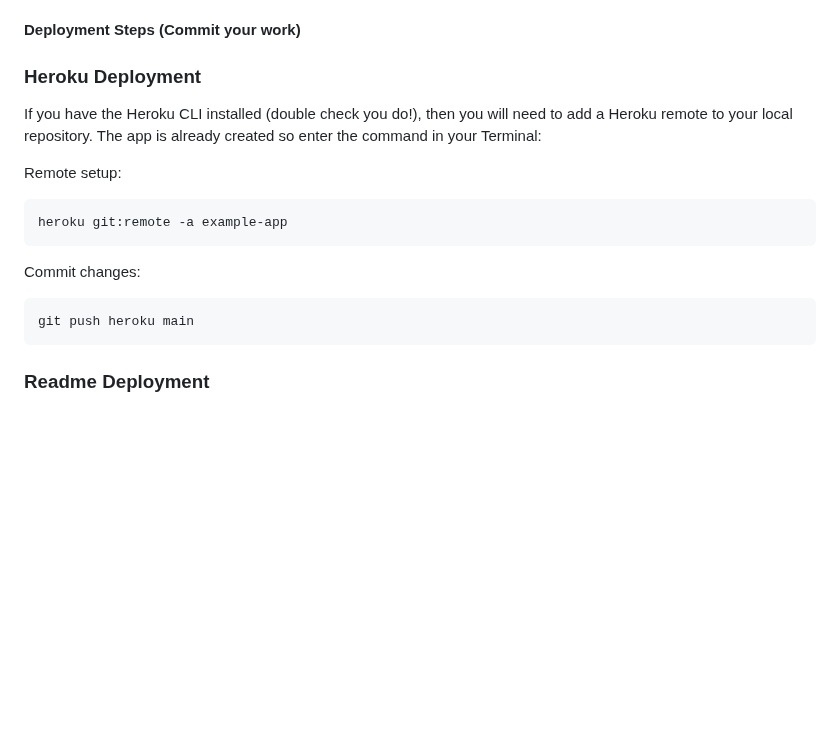
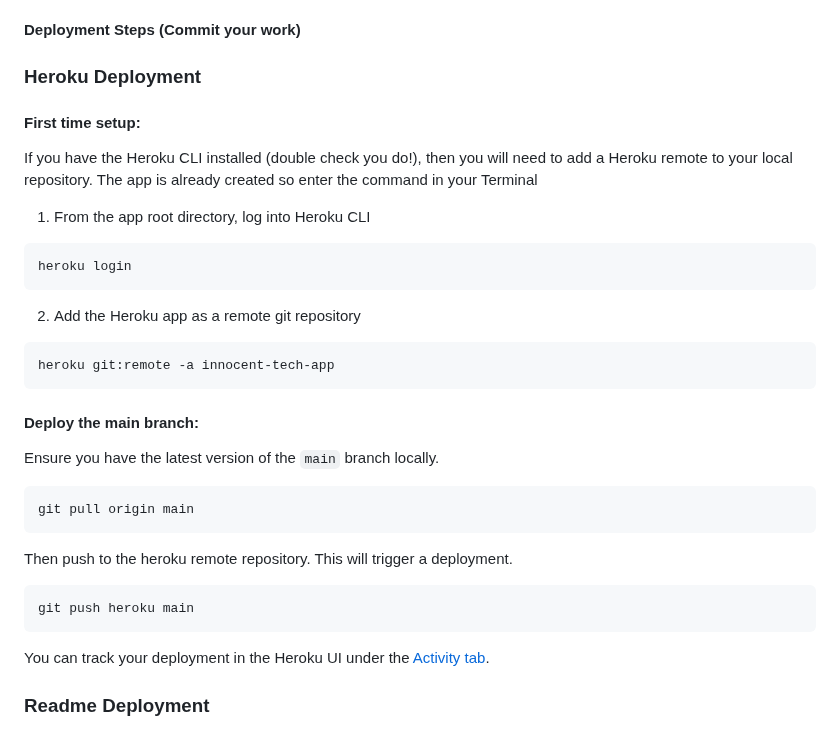
Before and after one commit to softwareforgood/innocent_tech_app, a Markdown page: README.md, the part around the change. Rendered like a GitHub page; blank space fills up the shorter version.

Commit message:
add detail to heroku readme section

````diff
--- a/README.md
+++ b/README.md
@@ -291,19 +291,34 @@ Minitest runs the tests in a random order, and outputs a green dot for a success
 #### Deployment Steps (Commit your work)
 
 ### Heroku Deployment
+#### First time setup:
 If you have the Heroku CLI installed (double check you do!), then you will need to add a Heroku remote to your local repository.
-The app is already created so enter the command in your Terminal:
+The app is already created so enter the command in your Terminal
 
-Remote setup:
+1. From the app root directory, log into Heroku CLI
 ```bash
-heroku git:remote -a example-app
+heroku login
 ```
 
+2. Add the Heroku app as a remote git repository
+```bash
+heroku git:remote -a innocent-tech-app
+```
 
-Commit changes:
+#### Deploy the main branch:
+Ensure you have the latest version of the `main` branch locally.
+
+```bash
+git pull origin main
+```
+
+Then push to the heroku remote repository. This will trigger a deployment.
+
 ```bash
 git push heroku main
 ```
+
+You can track your deployment in the Heroku UI under the [Activity tab](https://dashboard.heroku.com/apps/innocent-tech-app/activity).
 
 ### Readme Deployment
 Follow the deployment steps listed below.
````
